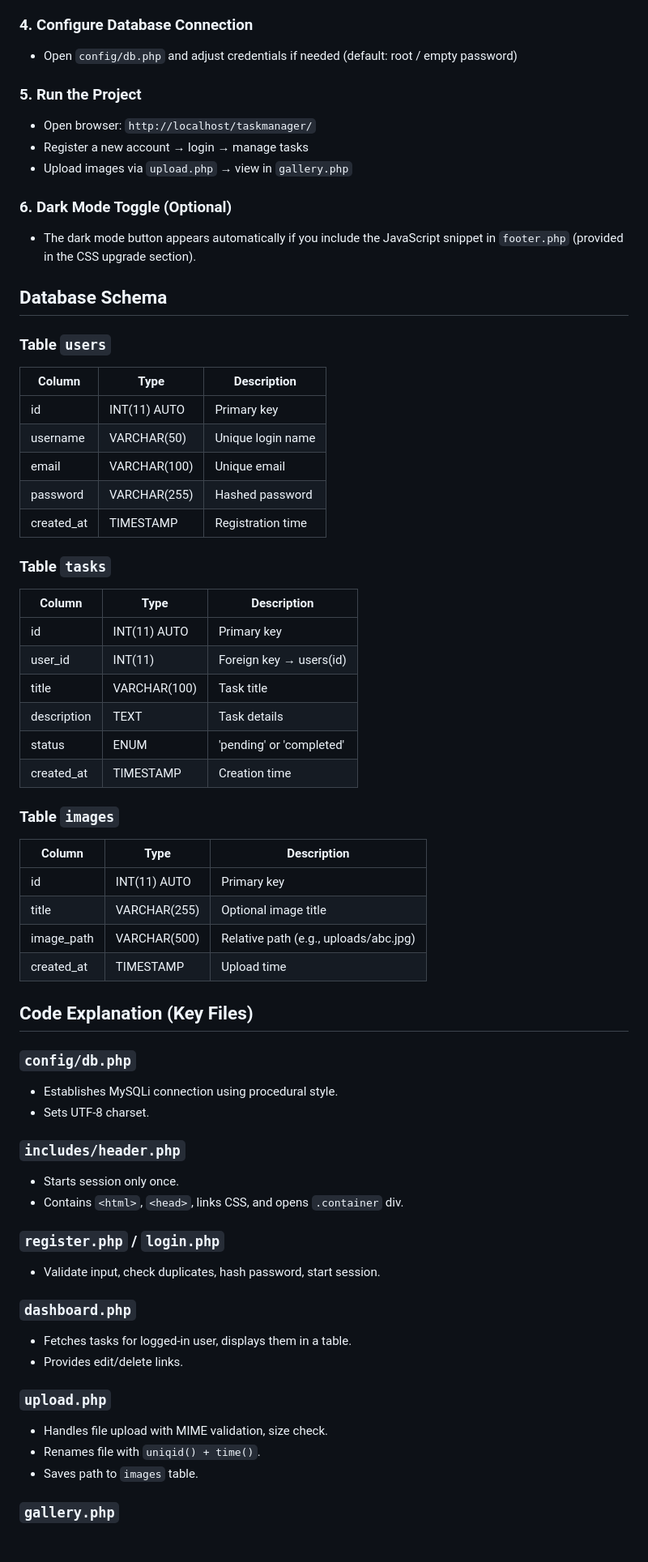
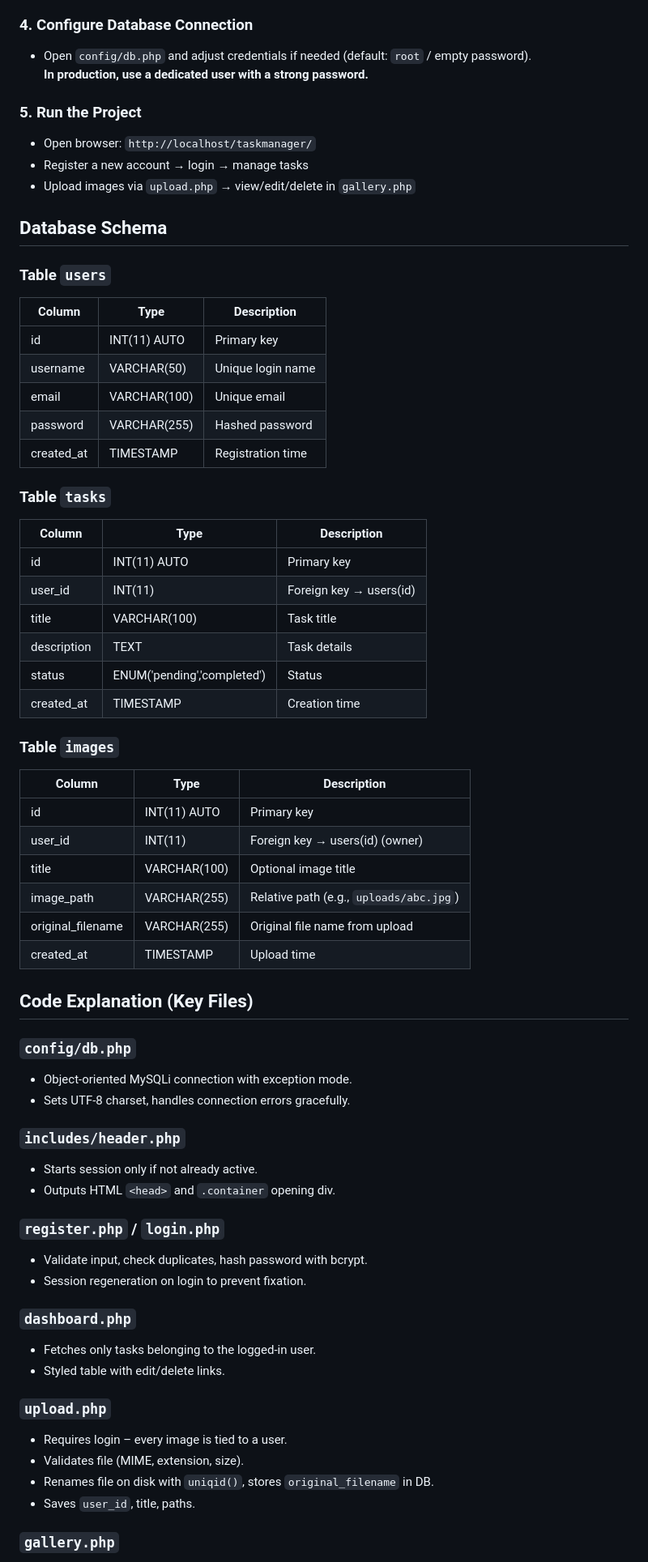
Before and after one commit to RabihMoustapha/NFA042, a Markdown page: README.md, the part around one of its changes. Shown at 81% size. GitHub-like rendering; blank space fills up the shorter version.

```diff
--- a/README.md
+++ b/README.md
@@ -61,25 +63,23 @@ A complete, beginner-friendly web application built with **PHP (no frameworks)**
 
 ### 4. Configure Database Connection
-- Open `config/db.php` and adjust credentials if needed (default: root / empty password)
+- Open `config/db.php` and adjust credentials if needed (default: `root` / empty password).
+  **In production, use a dedicated user with a strong password.**
 
 ### 5. Run the Project
 - Open browser: `http://localhost/taskmanager/`
 - Register a new account → login → manage tasks
-- Upload images via `upload.php` → view in `gallery.php`
-
-### 6. Dark Mode Toggle (Optional)
-- The dark mode button appears automatically if you include the JavaScript snippet in `footer.php` (provided in the CSS upgrade section).
+- Upload images via `upload.php` → view/edit/delete in `gallery.php`
 
 ## Database Schema
 
 ### Table `users`
-| Column     | Type         | Description                 |
-|------------|--------------|-----------------------------|
-| id         | INT(11) AUTO | Primary key                 |
-| username   | VARCHAR(50)  | Unique login name           |
-| email      | VARCHAR(100) | Unique email                |
-| password   | VARCHAR(255) | Hashed password             |
-| created_at | TIMESTAMP    | Registration time           |
+| Column      | Type         | Description                 |
+|-------------|--------------|-----------------------------|
+| id          | INT(11) AUTO | Primary key                 |
+| username    | VARCHAR(50)  | Unique login name           |
+| email       | VARCHAR(100) | Unique email                |
+| password    | VARCHAR(255) | Hashed password             |
+| created_at  | TIMESTAMP    | Registration time           |
 
 ### Table `tasks`
 | Column      | Type         | Description                       |
@@ -88,37 +88,41 @@ A complete, beginner-friendly web application built with **PHP (no frameworks)**
 | user_id     | INT(11)      | Foreign key → users(id)           |
 | title       | VARCHAR(100) | Task title                        |
 | description | TEXT         | Task details                      |
-| status      | ENUM         | 'pending' or 'completed'          |
+| status      | ENUM('pending','completed') | Status        |
 | created_at  | TIMESTAMP    | Creation time                     |
 
 ### Table `images`
-| Column      | Type          | Description                       |
-|-------------|---------------|-----------------------------------|
-| id          | INT(11) AUTO  | Primary key                       |
-| title       | VARCHAR(255)  | Optional image title              |
-| image_path  | VARCHAR(500)  | Relative path (e.g., uploads/abc.jpg) |
-| created_at  | TIMESTAMP     | Upload time                       |
+| Column            | Type          | Description                          |
+|-------------------|---------------|--------------------------------------|
+| id                | INT(11) AUTO  | Primary key                          |
+| user_id           | INT(11)       | Foreign key → users(id) (owner)      |
+| title             | VARCHAR(100)  | Optional image title                 |
+| image_path        | VARCHAR(255)  | Relative path (e.g., `uploads/abc.jpg`) |
+| original_filename | VARCHAR(255)  | Original file name from upload       |
+| created_at        | TIMESTAMP     | Upload time                          |
 
 ## Code Explanation (Key Files)
 
 ### `config/db.php`
-- Establishes MySQLi connection using procedural style.
-- Sets UTF-8 charset.
+- Object‑oriented MySQLi connection with exception mode.
+- Sets UTF‑8 charset, handles connection errors gracefully.
 
 ### `includes/header.php`
-- Starts session only once.
-- Contains `<html>`, `<head>`, links CSS, and opens `.container` div.
+- Starts session only if not already active.
+- Outputs HTML `<head>` and `.container` opening div.
 
 ### `register.php` / `login.php`
-- Validate input, check duplicates, hash password, start session.
+- Validate input, check duplicates, hash password with bcrypt.
+- Session regeneration on login to prevent fixation.
 
 ### `dashboard.php`
-- Fetches tasks for logged-in user, displays them in a table.
-- Provides edit/delete links.
+- Fetches only tasks belonging to the logged‑in user.
+- Styled table with edit/delete links.
 
 ### `upload.php`
-- Handles file upload with MIME validation, size check.
-- Renames file with `uniqid() + time()`.
-- Saves path to `images` table.
+- Requires login – every image is tied to a user.
+- Validates file (MIME, extension, size).
+- Renames file on disk with `uniqid()`, stores `original_filename` in DB.
+- Saves `user_id`, title, paths.
 
 ### `gallery.php`
```
Also changed, not shown: other parts of README.md (+69 -61 lines).
